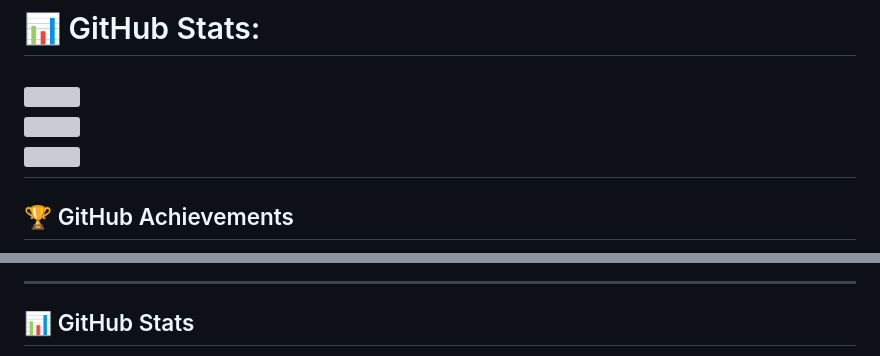
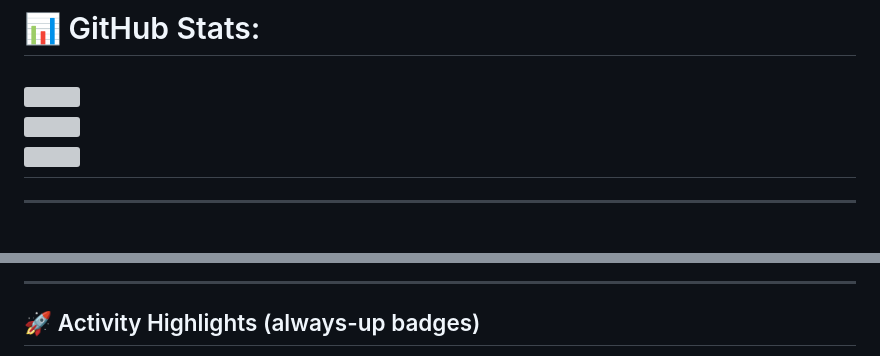
Before and after one commit to Abhiraj-creator/Abhiraj-creator, a Markdown page: README.md, 2 parts joined by grey strips. GitHub-like rendering; grey boxes are pictures that could not be loaded.

Commit message:
Revise GitHub achievements and activity sections
Updated sections for GitHub achievements and activity highlights, including new stats and badges.

```diff
--- a/README.md
+++ b/README.md
@@ -99,5 +99,5 @@
 ![](https://github-readme-stats.vercel.app/api/top-langs/?username=Abhiraj-creator&theme=dark&hide_border=false&include_all_commits=true&count_private=true&layout=compact)
 ---
 
-## 🏆 GitHub Achievements
+---
 
@@ -108,6 +111,6 @@
 
 ---
 
-## 📊 GitHub Stats
+## 🚀 Activity Highlights (always-up badges)
 
 <p align="center">
```
Also changed, not shown: other parts of README.md (+13 -11 lines).
